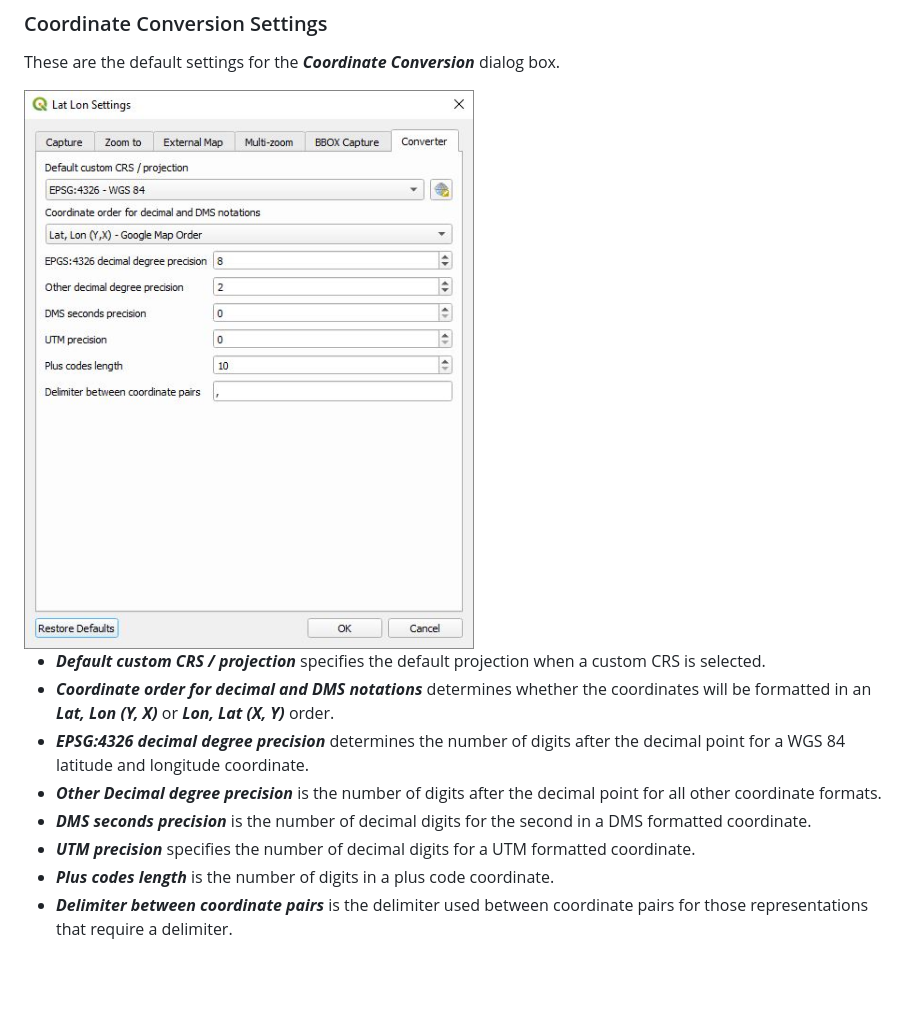
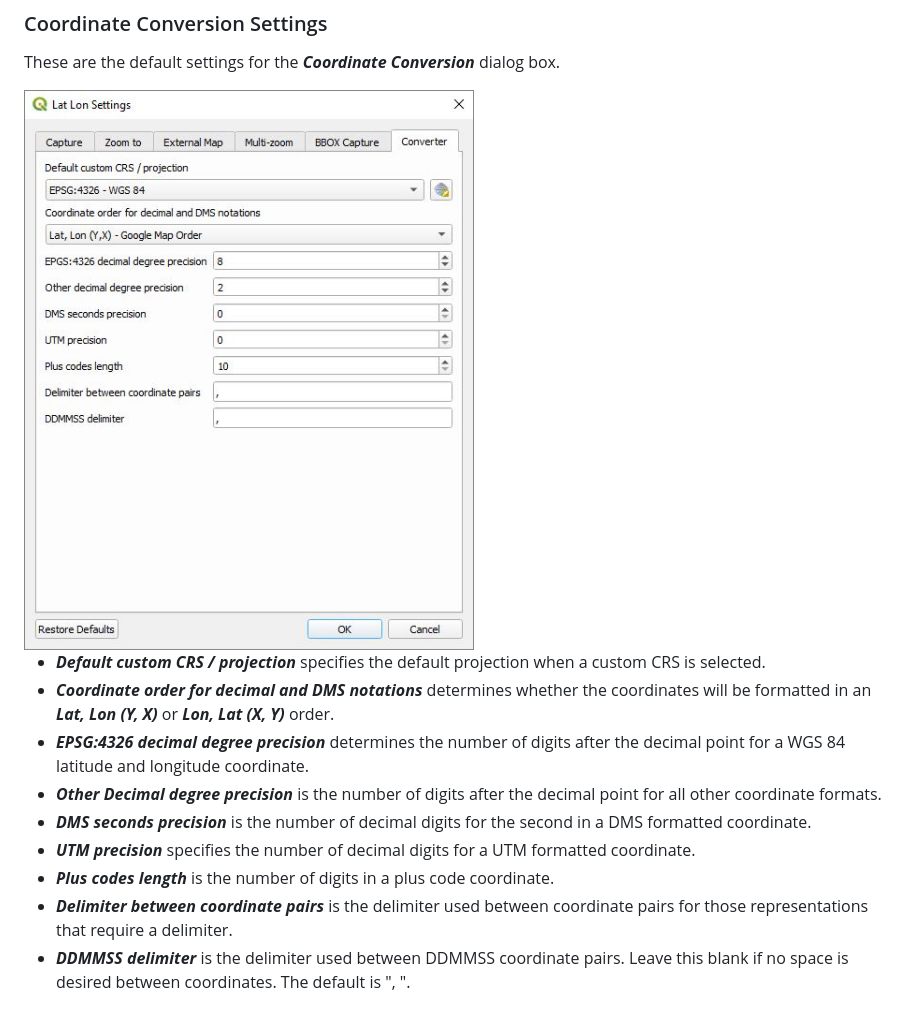
Before and after one commit to NationalSecurityAgency/qgis-latlontools-plugin, a Markdown page: readme.md, the part around the change. GitHub-like rendering; pictures changed too: doc/settings6.jpg; blank space fills up the shorter version.

Commit message:
Added DDMMSS coordinate converter delimiter

```diff
--- a/readme.md
+++ b/readme.md
@@ -291,3 +291,4 @@ These are the default settings for the ***Coordinate Conversion*** dialog box.
 * ***UTM precision*** specifies the number of decimal digits for a UTM formatted coordinate.
 * ***Plus codes length*** is the number of digits in a plus code coordinate.
 * ***Delimiter between coordinate pairs*** is the delimiter used between coordinate pairs for those representations that require a delimiter.
+* ***DDMMSS delimiter*** is the delimiter used between DDMMSS coordinate pairs. Leave this blank if no space is desired between coordinates. The default is ", ".
```
Also changed, not shown: 4 other files.
